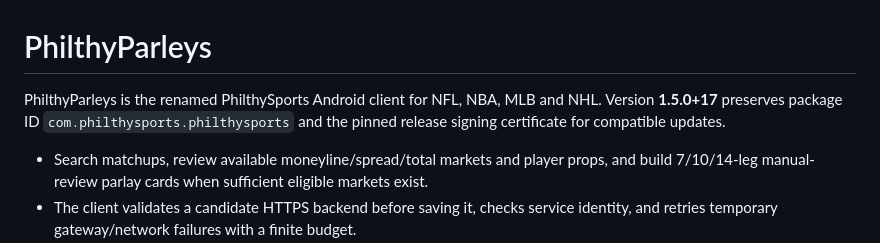
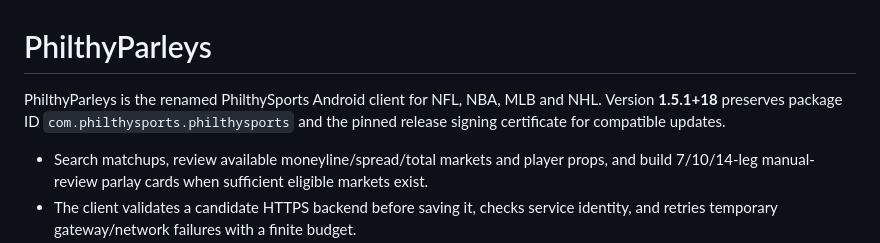
Before and after one commit to filthycashout/betp-app-, a Markdown page: README.md, the part around the change. GitHub-like rendering.

Commit message:
Refresh release documentation

```diff
--- a/README.md
+++ b/README.md
@@ -1,7 +1,7 @@
 # PhilthyParleys
 
 PhilthyParleys is the renamed PhilthySports Android client for NFL, NBA, MLB and NHL.
-Version **1.5.0+17** preserves package ID `com.philthysports.philthysports` and the pinned release signing certificate for compatible updates.
+Version **1.5.1+18** preserves package ID `com.philthysports.philthysports` and the pinned release signing certificate for compatible updates.
 
 - Search matchups, review available moneyline/spread/total markets and player props, and build 7/10/14-leg manual-review parlay cards when sufficient eligible markets exist.
 - The client validates a candidate HTTPS backend before saving it, checks service identity, and retries temporary gateway/network failures with a finite budget.
```
